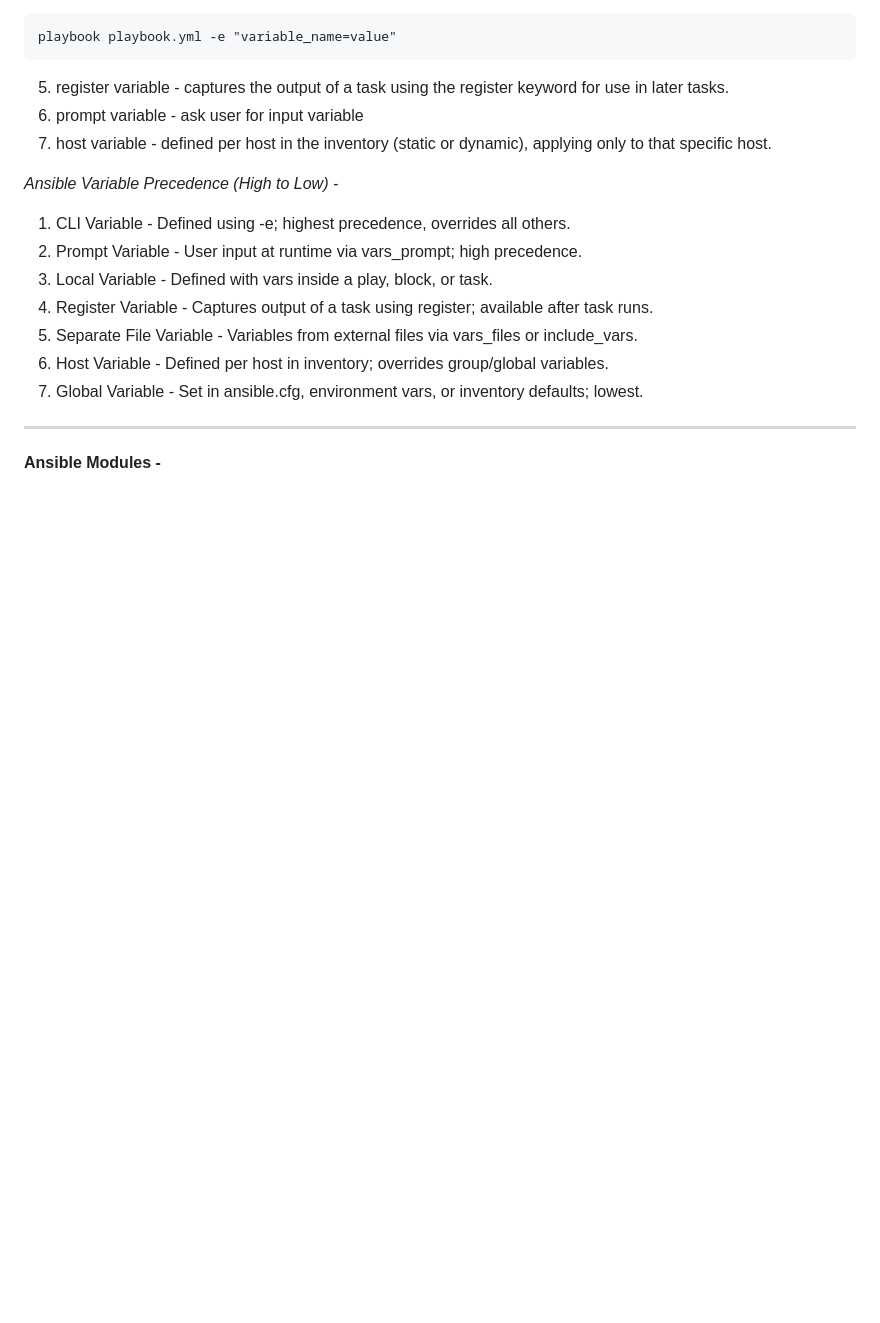
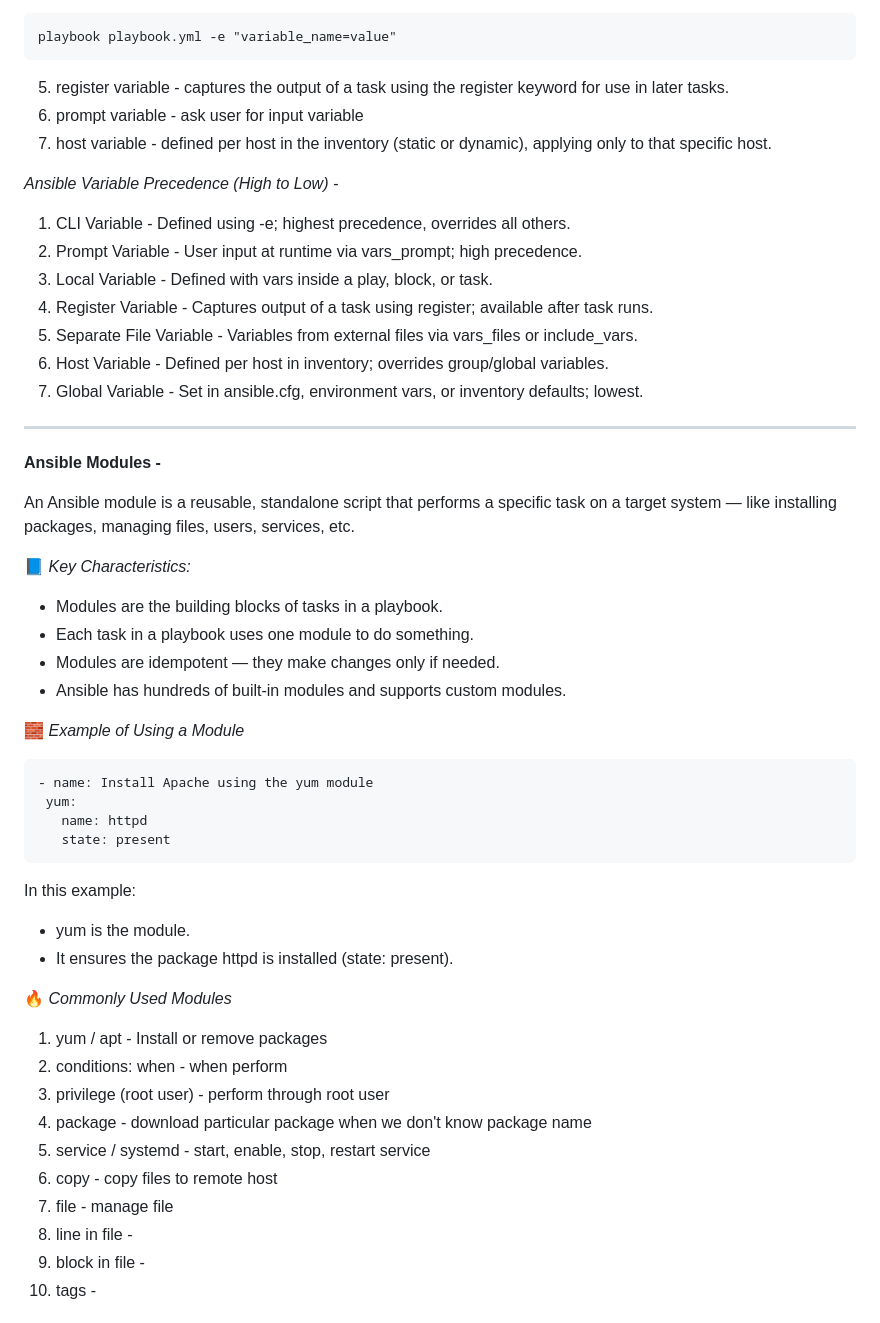
Before and after one commit to admin3514/ansible, a Markdown page: README.md, the part around the change printed below. Rendered like a GitHub page; blank space fills up the shorter version.

````diff
--- a/README.md
+++ b/README.md
@@ -116,3 +116,39 @@ playbook playbook.yml -e "variable_name=value"
 <hr>
 
 **Ansible Modules -**
+
+An Ansible module is a reusable, standalone script that performs a specific task on a target system — like installing packages, managing files, users, services, etc.  <br>
+
+📘 *Key Characteristics:*  <br>
+ - Modules are the building blocks of tasks in a playbook.  <br>
+ - Each task in a playbook uses one module to do something.  <br>
+ - Modules are idempotent — they make changes only if needed.  <br>
+ - Ansible has hundreds of built-in modules and supports custom modules.  <br>
+
+ 🧱 *Example of Using a Module*  <br>
+
+ ```ssh
+- name: Install Apache using the yum module
+  yum:
+    name: httpd
+    state: present
+```
+
+In this example:  <br>
+ - yum is the module.  <br>
+ - It ensures the package httpd is installed (state: present).  <br>
+
+
+🔥 *Commonly Used Modules*  <br>
+
+1. yum / apt - Install or remove packages
+2. conditions: when - when perform
+3. privilege (root user) - perform through root user
+4. package - download particular package when we don't know package name
+5. service / systemd - start, enable, stop, restart service
+6. copy - copy files to remote host
+7. file - manage file
+8. line in file -
+9. block in file -
+10. tags -
+
````
Also changed, not shown: other parts of README.md (+1 -0 lines).
